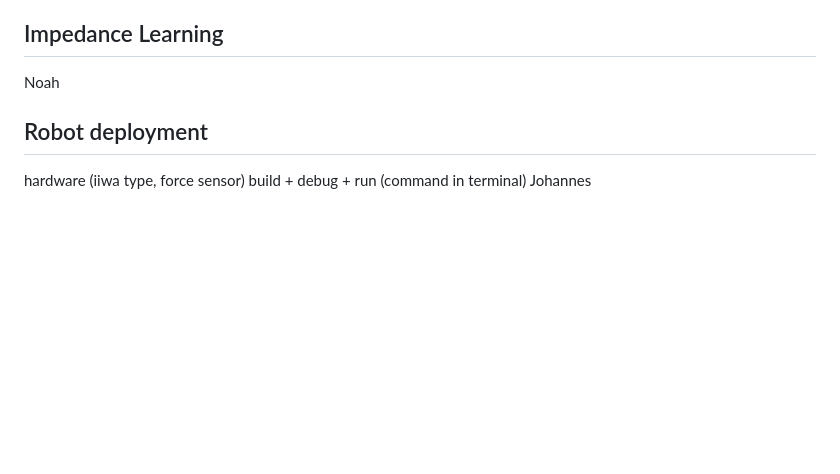
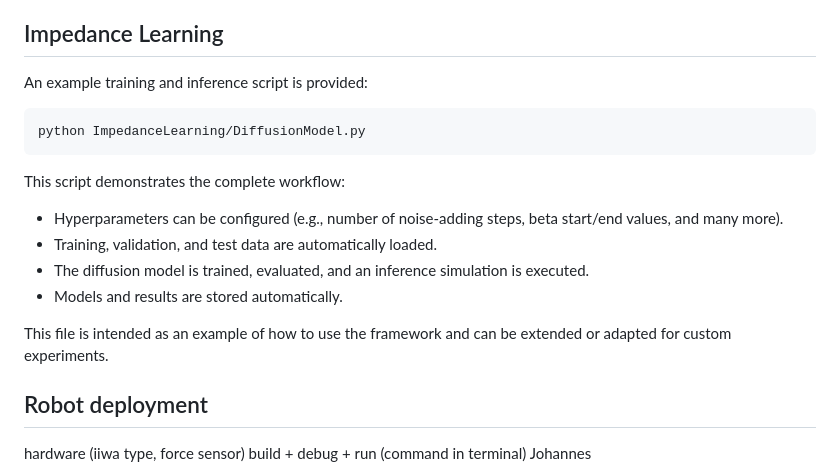
Before and after one commit to StrokeAIRobotics/DiffusionBasedImpedanceLearning, a Markdown page: README.md, the part around the change. GitHub-like rendering; blank space fills up the shorter version.

Commit message:
Include example training script in README
Added example script for impedance learning workflow.

````diff
--- a/README.md
+++ b/README.md
@@ -59,7 +59,20 @@ This dataset was collected with the same teleoperation method and can serve as a
 
 
 ## Impedance Learning
-Noah
+
+An example training and inference script is provided:
+
+```bash
+python ImpedanceLearning/DiffusionModel.py
+```
+This script demonstrates the complete workflow:
+- Hyperparameters can be configured (e.g., number of noise-adding steps, beta start/end values, and many more).
+- Training, validation, and test data are automatically loaded.
+- The diffusion model is trained, evaluated, and an inference simulation is executed.
+- Models and results are stored automatically.
+
+This file is intended as an example of how to use the framework and can be extended or adapted for custom experiments.
+
 
 ## Robot deployment
 hardware (iiwa type, force sensor)
````
